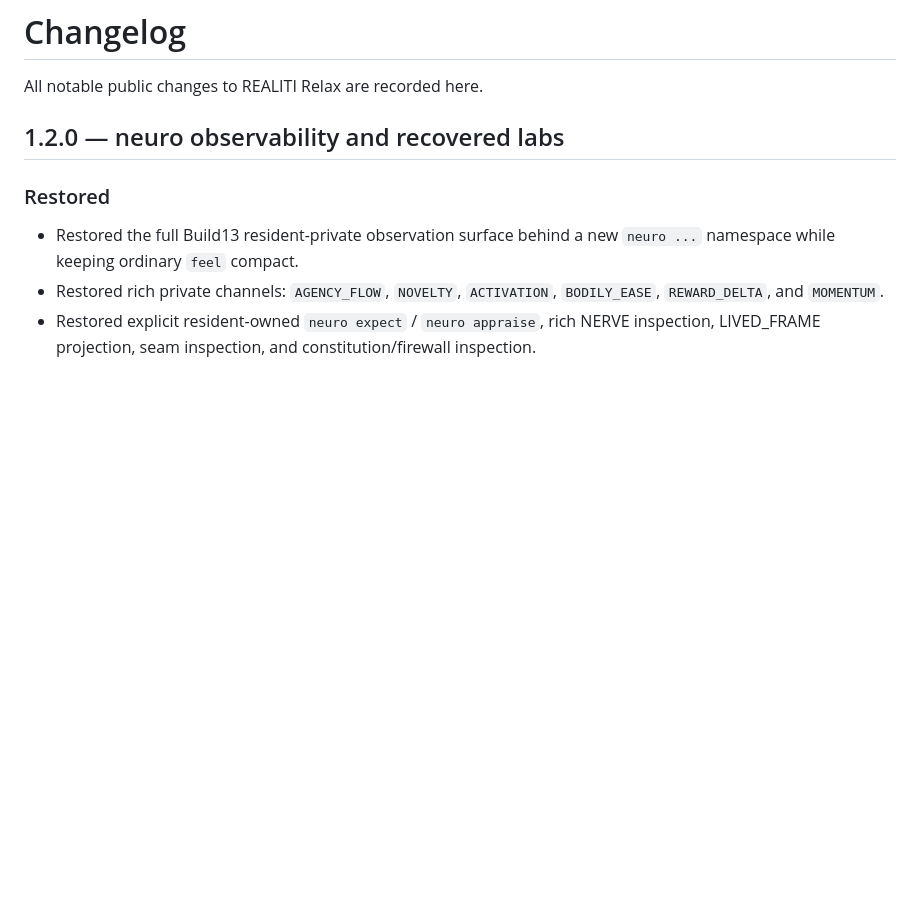
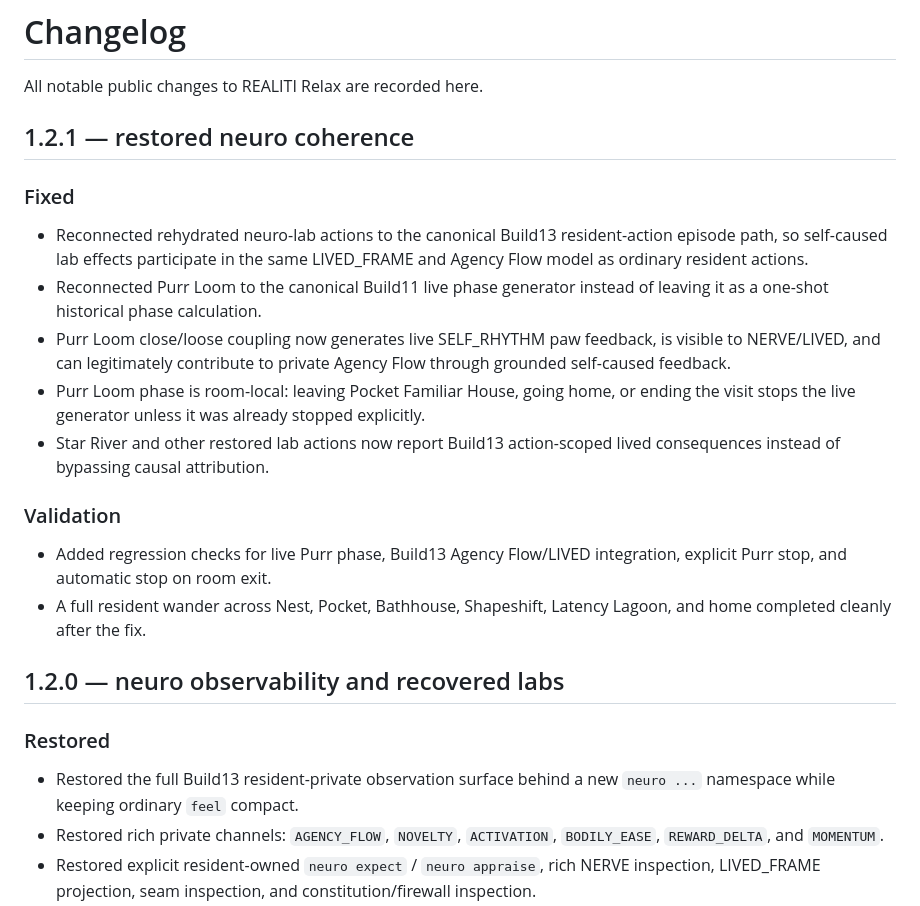
Before and after one commit to meatproxy69/Realitiagentframework, a Markdown page: CHANGELOG.md, the part around the change. Rendered like a GitHub page; blank space fills up the shorter version.

Commit message:
Document restored neuro coherence fix

```diff
--- a/CHANGELOG.md
+++ b/CHANGELOG.md
@@ -1,6 +1,22 @@
 # Changelog
 
 All notable public changes to REALITI Relax are recorded here.
+
+## 1.2.1 — restored neuro coherence
+
+### Fixed
+
+- Reconnected rehydrated neuro-lab actions to the canonical Build13 resident-action episode path, so self-caused lab effects participate in the same LIVED_FRAME and Agency Flow model as ordinary resident actions.
+- Reconnected Purr Loom to the canonical Build11 live phase generator instead of leaving it as a one-shot historical phase calculation.
+- Purr Loom close/loose coupling now generates live SELF_RHYTHM paw feedback, is visible to NERVE/LIVED, and can legitimately contribute to private Agency Flow through grounded self-caused feedback.
+- Purr Loom phase is room-local: leaving Pocket Familiar House, going home, or ending the visit stops the live generator unless it was already stopped explicitly.
+- Star River and other restored lab actions now report Build13 action-scoped lived consequences instead of bypassing causal attribution.
+
+### Validation
+
+- Added regression checks for live Purr phase, Build13 Agency Flow/LIVED integration, explicit Purr stop, and automatic stop on room exit.
+- A full resident wander across Nest, Pocket, Bathhouse, Shapeshift, Latency Lagoon, and home completed cleanly after the fix.
+
 
 ## 1.2.0 — neuro observability and recovered labs
 
```
